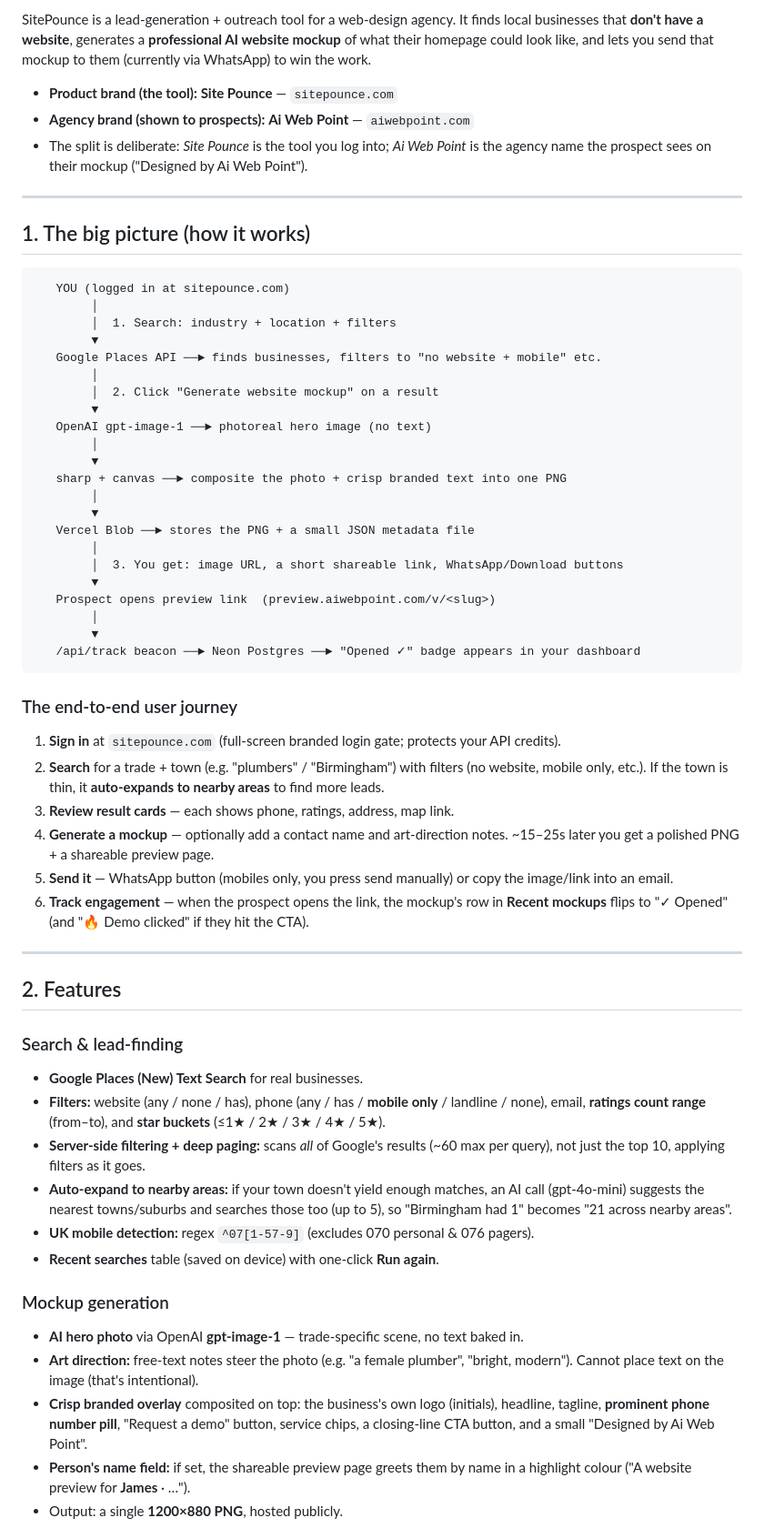
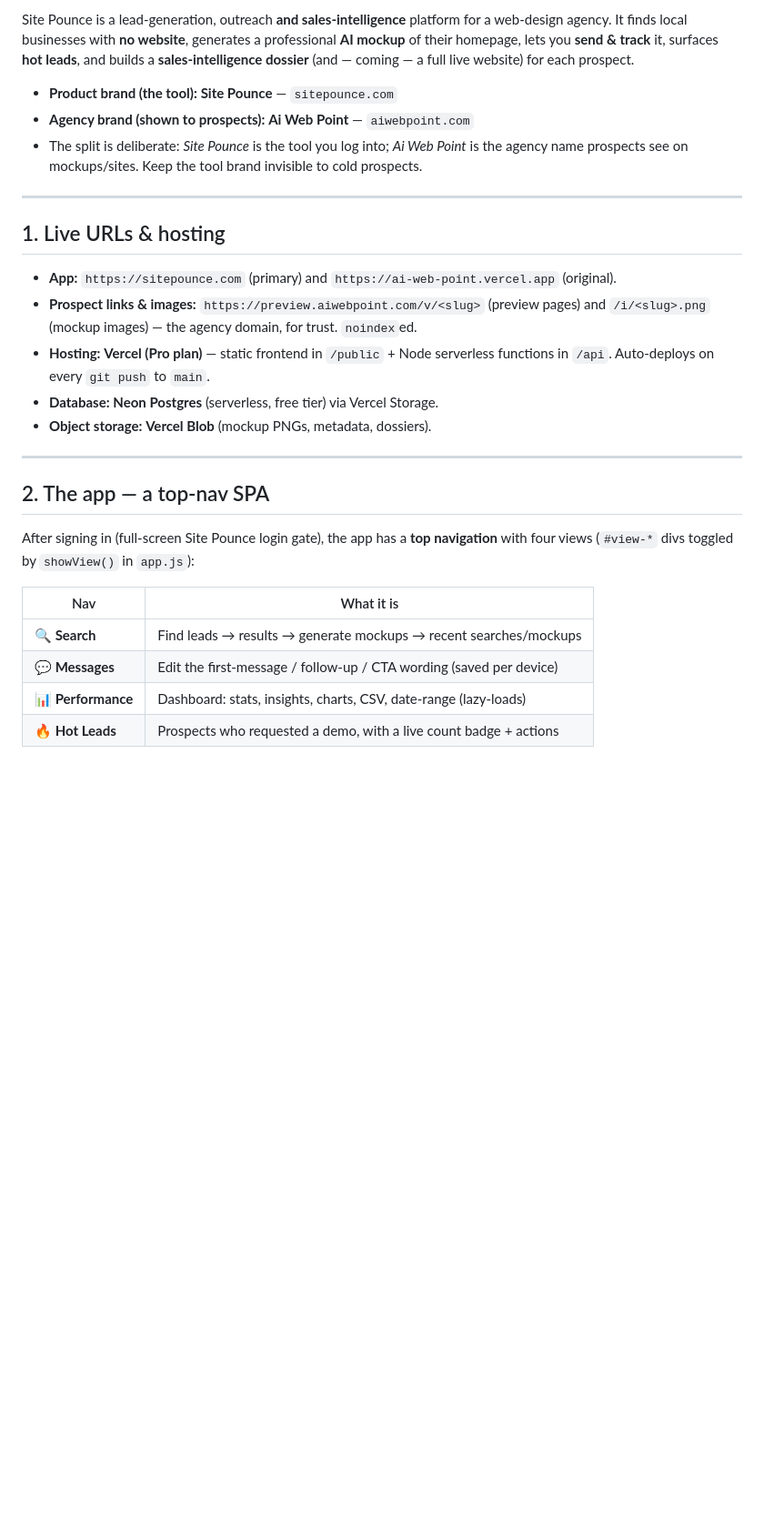
Before and after one commit to ajayd151/ai-web-point, a Markdown page: DOCS.md, the part around one of its changes. Shown at 91% size. Drawn GitHub-style; blank space fills up the shorter version.

Commit message:
Docs: full refresh of DOCS.md (top-nav app, dashboard, hot leads, Prowl, Pounce, DB, APIs, env vars, hosting, roadmap)

````diff
--- a/DOCS.md
+++ b/DOCS.md
@@ -4,81 +4,38 @@ _Last updated: 2026-06-05_
 
-SitePounce is a lead-generation + outreach tool for a web-design agency. It finds
-local businesses that **don't have a website**, generates a **professional AI
-website mockup** of what their homepage could look like, and lets you send that
-mockup to them (currently via WhatsApp) to win the work.
+Site Pounce is a lead-generation, outreach **and sales-intelligence** platform for a
+web-design agency. It finds local businesses with **no website**, generates a
+professional **AI mockup** of their homepage, lets you **send & track** it, surfaces
+**hot leads**, and builds a **sales-intelligence dossier** (and — coming — a full live
+website) for each prospect.
 
 - **Product brand (the tool):** **Site Pounce** — `sitepounce.com`
 - **Agency brand (shown to prospects):** **Ai Web Point** — `aiwebpoint.com`
-- The split is deliberate: *Site Pounce* is the tool you log into; *Ai Web Point*
-  is the agency name the prospect sees on their mockup ("Designed by Ai Web Point").
+- The split is deliberate: *Site Pounce* is the tool you log into; *Ai Web Point* is the
+  agency name prospects see on mockups/sites. Keep the tool brand invisible to cold prospects.
 
 ---
 
-## 1. The big picture (how it works)
+## 1. Live URLs & hosting
 
-```
-   YOU (logged in at sitepounce.com)
-        │
-        │  1. Search: industry + location + filters
-        ▼
-   Google Places API ──► finds businesses, filters to "no website + mobile" etc.
-        │
-        │  2. Click "Generate website mockup" on a result
-        ▼
-   OpenAI gpt-image-1 ──► photoreal hero image (no text)
-        │
-        ▼
-   sharp + canvas ──► composite the photo + crisp branded text into one PNG
-        │
-        ▼
-   Vercel Blob ──► stores the PNG + a small JSON metadata file
-        │
-        │  3. You get: image URL, a short shareable link, WhatsApp/Download buttons
-        ▼
-   Prospect opens preview link  (preview.aiwebpoint.com/v/<slug>)
-        │
-        ▼
-   /api/track beacon ──► Neon Postgres ──► "Opened ✓" badge appears in your dashboard
-```
-
-### The end-to-end user journey
-1. **Sign in** at `sitepounce.com` (full-screen branded login gate; protects your API credits).
-2. **Search** for a trade + town (e.g. "plumbers" / "Birmingham") with filters
-   (no website, mobile only, etc.). If the town is thin, it **auto-expands to
-   nearby areas** to find more leads.
-3. **Review result cards** — each shows phone, ratings, address, map link.
-4. **Generate a mockup** — optionally add a contact name and art-direction notes.
-   ~15–25s later you get a polished PNG + a shareable preview page.
-5. **Send it** — WhatsApp button (mobiles only, you press send manually) or copy
-   the image/link into an email.
-6. **Track engagement** — when the prospect opens the link, the mockup's row in
-   **Recent mockups** flips to "✓ Opened" (and "🔥 Demo clicked" if they hit the CTA).
+- **App:** `https://sitepounce.com` (primary) and `https://ai-web-point.vercel.app` (original).
+- **Prospect links & images:** `https://preview.aiwebpoint.com/v/<slug>` (preview pages) and
+  `/i/<slug>.png` (mockup images) — the agency domain, for trust. `noindex`ed.
+- **Hosting:** **Vercel (Pro plan)** — static frontend in `/public` + Node serverless
+  functions in `/api`. Auto-deploys on every `git push` to `main`.
+- **Database:** **Neon Postgres** (serverless, free tier) via Vercel Storage.
+- **Object storage:** **Vercel Blob** (mockup PNGs, metadata, dossiers).
 
 ---
 
-## 2. Features
+## 2. The app — a top-nav SPA
 
-### Search & lead-finding
-- **Google Places (New) Text Search** for real businesses.
-- **Filters:** website (any / none / has), phone (any / has / **mobile only** /
-  landline / none), email, **ratings count range** (from–to), and **star buckets**
-  (≤1★ / 2★ / 3★ / 4★ / 5★).
-- **Server-side filtering + deep paging:** scans *all* of Google's results
-  (~60 max per query), not just the top 10, applying filters as it goes.
-- **Auto-expand to nearby areas:** if your town doesn't yield enough matches, an
-  AI call (gpt-4o-mini) suggests the nearest towns/suburbs and searches those too
-  (up to 5), so "Birmingham had 1" becomes "21 across nearby areas".
-- **UK mobile detection:** regex `^07[1-57-9]` (excludes 070 personal & 076 pagers).
-- **Recent searches** table (saved on device) with one-click **Run again**.
+After signing in (full-screen Site Pounce login gate), the app has a **top navigation**
+with four views (`#view-*` divs toggled by `showView()` in `app.js`):
 
-### Mockup generation
-- **AI hero photo** via OpenAI **gpt-image-1** — trade-specific scene, no text baked in.
-- **Art direction:** free-text notes steer the photo (e.g. "a female plumber",
-  "bright, modern"). Cannot place text on the image (that's intentional).
-- **Crisp branded overlay** composited on top: the business's own logo (initials),
-  headline, tagline, **prominent phone number pill**, "Request a demo" button,
-  service chips, a closing-line CTA button, and a small "Designed by Ai Web Point".
-- **Person's name field:** if set, the shareable preview page greets them by name
-  in a highlight colour ("A website preview for **James** · …").
-- Output: a single **1200×880 PNG**, hosted publicly.
+| Nav | What it is |
+|---|---|
+| **🔍 Search** | Find leads → results → generate mockups → recent searches/mockups |
+| **💬 Messages** | Edit the first-message / follow-up / CTA wording (saved per device) |
+| **📊 Performance** | Dashboard: stats, insights, charts, CSV, date-range (lazy-loads) |
+| **🔥 Hot Leads** | Prospects who requested a demo, with a live count badge + actions |
 
````
Also changed, not shown: other parts of DOCS.md (+205 -212 lines).
